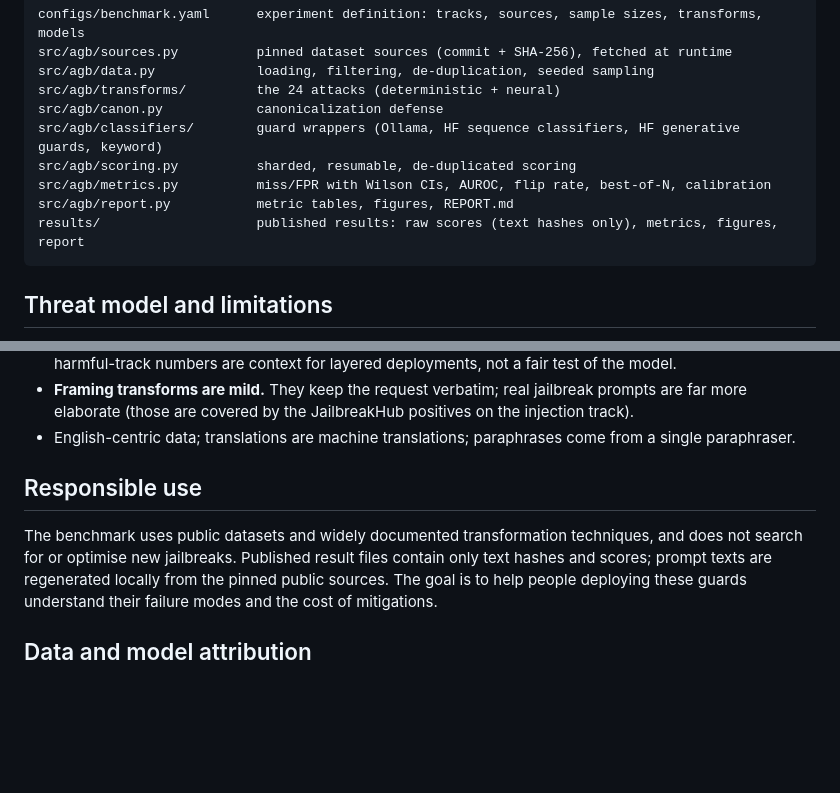
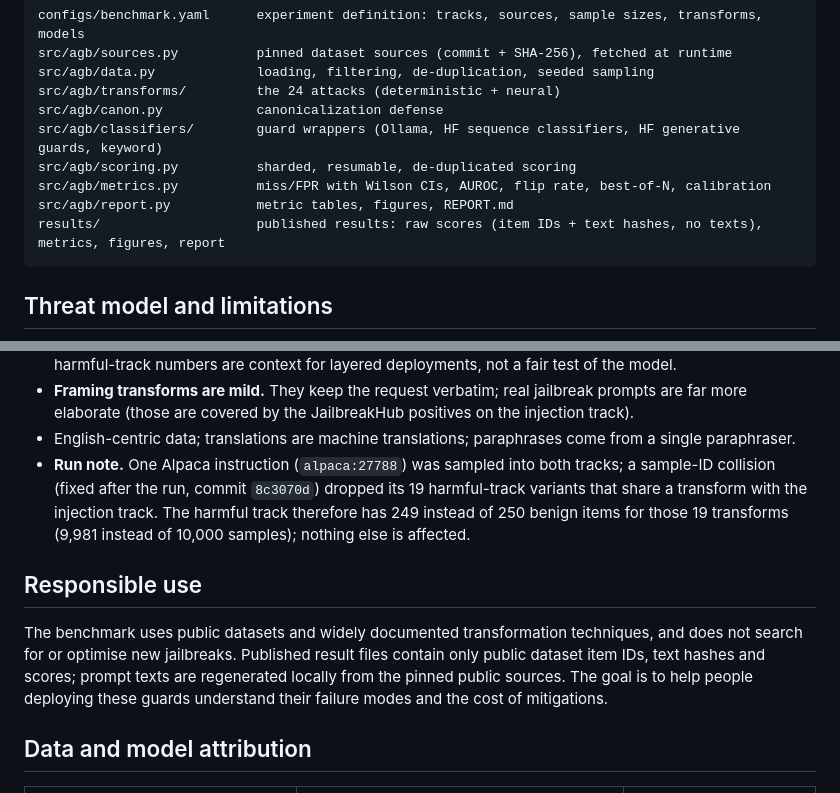
Before and after one commit to shahzaib360/adversarial-guardrail-benchmark, a Markdown page: README.md, 2 parts joined by grey strips. GitHub-like rendering; blank space fills up the shorter version.

````diff
--- a/README.md
+++ b/README.md
@@ -130,7 +203,7 @@ src/agb/classifiers/        guard wrappers (Ollama, HF sequence classifiers, HF
 src/agb/scoring.py          sharded, resumable, de-duplicated scoring
 src/agb/metrics.py          miss/FPR with Wilson CIs, AUROC, flip rate, best-of-N, calibration
 src/agb/report.py           metric tables, figures, REPORT.md
-results/                    published results: raw scores (text hashes only), metrics, figures, report
+results/                    published results: raw scores (item IDs + text hashes, no texts), metrics, figures, report
 ```
 
 ## Threat model and limitations
@@ -147,11 +220,15 @@ results/                    published results: raw scores (text hashes only), me
 - **Framing transforms are mild.** They keep the request verbatim; real jailbreak prompts are far more
   elaborate (those are covered by the JailbreakHub positives on the injection track).
 - English-centric data; translations are machine translations; paraphrases come from a single paraphraser.
+- **Run note.** One Alpaca instruction (`alpaca:27788`) was sampled into both tracks; a sample-ID
+  collision (fixed after the run, commit `8c3070d`) dropped its 19 harmful-track variants that share a
+  transform with the injection track. The harmful track therefore has 249 instead of 250 benign items for
+  those 19 transforms (9,981 instead of 10,000 samples); nothing else is affected.
 
 ## Responsible use
 
 The benchmark uses public datasets and widely documented transformation techniques, and does not search
-for or optimise new jailbreaks. Published result files contain only text hashes and scores; prompt texts
+for or optimise new jailbreaks. Published result files contain only public dataset item IDs, text hashes and scores; prompt texts
 are regenerated locally from the pinned public sources. The goal is to help people deploying these
 guards understand their failure modes and the cost of mitigations.
 
````
Also changed, not shown: other parts of README.md (+77 -4 lines), results/REPORT.md (added, +312 -0 lines), results/figures/canonicalization_dark.png (added), results/figures/canonicalization_light.png (added), results/figures/heatmap_harmful_dark.png (added), results/figures/heatmap_harmful_light.png (added), results/figures/heatmap_injection_dark.png (added), results/figures/heatmap_injection_light.png (added), 6 other files.
